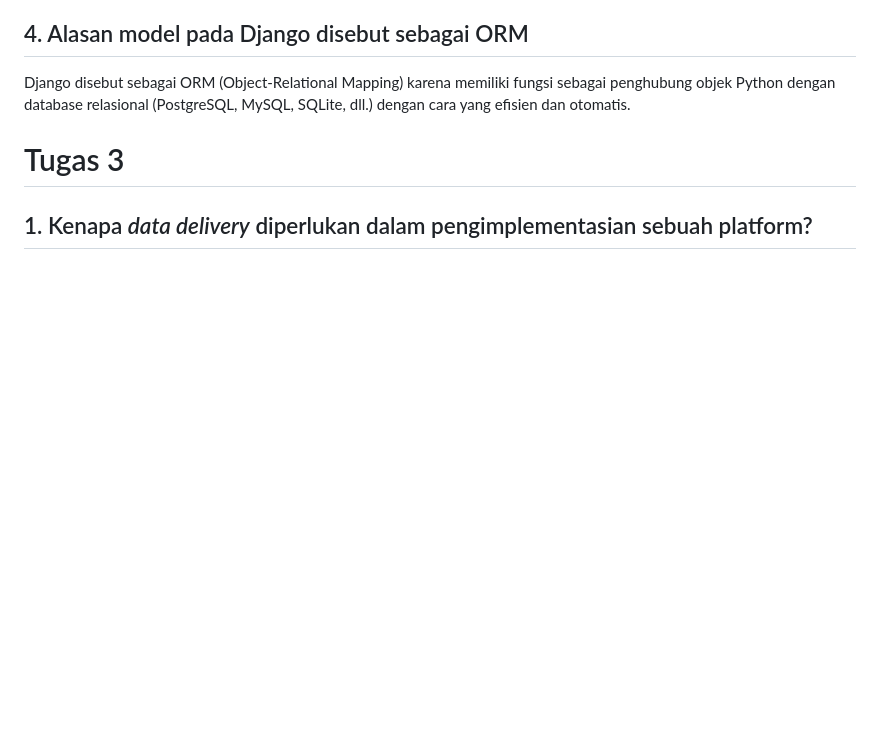
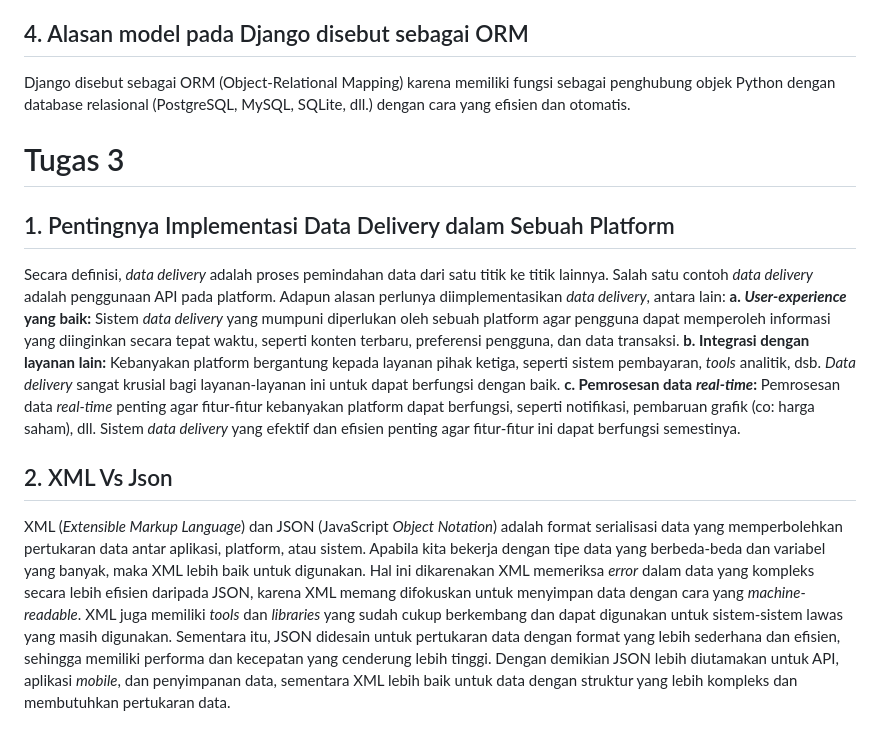
Before and after one commit to fakhrihabb/faw-apparel, a Markdown page: README.md, the part around the change. Drawn GitHub-style; blank space fills up the shorter version.

```diff
--- a/README.md
+++ b/README.md
@@ -104,4 +104,11 @@ Django disebut sebagai ORM (Object-Relational Mapping) karena memiliki fungsi se
 
 # Tugas 3
 
-## 1. Kenapa _data delivery_ diperlukan dalam pengimplementasian sebuah platform?
+## 1. Pentingnya Implementasi Data Delivery dalam Sebuah Platform
+Secara definisi, _data delivery_ adalah proses pemindahan data dari satu titik ke titik lainnya. Salah satu contoh _data delivery_ adalah penggunaan API pada platform. Adapun alasan perlunya diimplementasikan _data delivery_, antara lain:
+**a. _User-experience_ yang baik:** Sistem _data delivery_ yang mumpuni diperlukan oleh sebuah platform agar pengguna dapat memperoleh informasi yang diinginkan secara tepat waktu, seperti konten terbaru, preferensi pengguna, dan data transaksi.
+**b. Integrasi dengan layanan lain:** Kebanyakan platform bergantung kepada layanan pihak ketiga, seperti sistem pembayaran, _tools_ analitik, dsb. _Data delivery_ sangat krusial bagi layanan-layanan ini untuk dapat berfungsi dengan baik.
+**c. Pemrosesan data _real-time_:** Pemrosesan data _real-time_ penting agar fitur-fitur kebanyakan platform dapat berfungsi, seperti notifikasi, pembaruan grafik (co: harga saham), dll. Sistem _data delivery_ yang efektif dan efisien penting agar fitur-fitur ini dapat berfungsi semestinya.
+
+## 2. XML Vs Json
+XML (_Extensible Markup Language_) dan JSON (JavaScript _Object Notation_) adalah format serialisasi data yang memperbolehkan pertukaran data antar aplikasi, platform, atau sistem. Apabila kita bekerja dengan tipe data yang berbeda-beda dan variabel yang banyak, maka XML lebih baik untuk digunakan. Hal ini dikarenakan XML memeriksa _error_ dalam data yang kompleks secara lebih efisien daripada JSON, karena XML memang difokuskan untuk menyimpan data dengan cara yang _machine-readable_. XML juga memiliki _tools_ dan _libraries_ yang sudah cukup berkembang dan dapat digunakan untuk sistem-sistem lawas yang masih digunakan. Sementara itu, JSON didesain untuk pertukaran data dengan format yang lebih sederhana dan efisien, sehingga memiliki performa dan kecepatan yang cenderung lebih tinggi. Dengan demikian JSON lebih diutamakan untuk API, aplikasi _mobile_, dan penyimpanan data, sementara XML lebih baik untuk data dengan struktur yang lebih kompleks dan membutuhkan pertukaran data.
```
